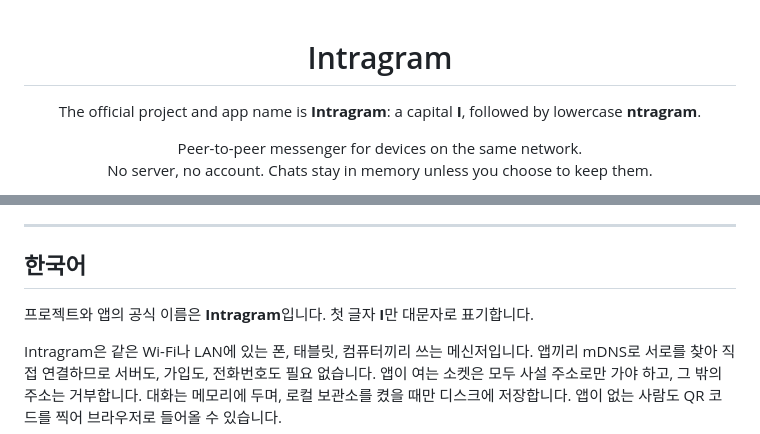
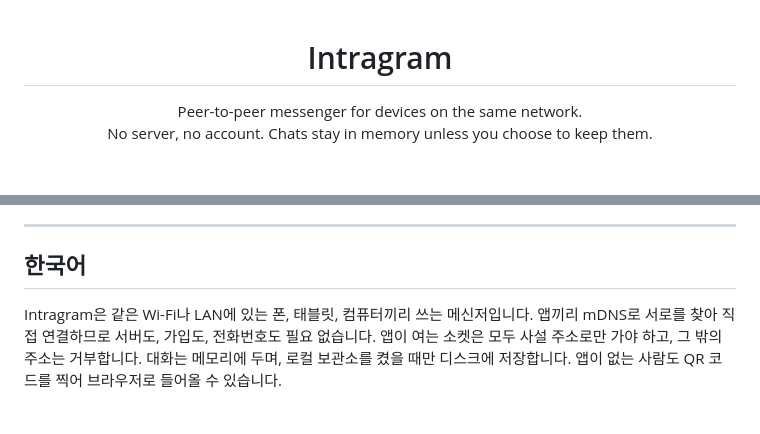
Before and after one commit to gnoyx2/IntraGram, a Markdown page: README.md, 2 parts joined by grey strips. GitHub-like rendering; blank space fills up the shorter version.

```diff
--- a/README.md
+++ b/README.md
@@ -1,8 +1,6 @@
 <div align="center">
 
 # Intragram
-
-The official project and app name is **Intragram**: a capital **I**, followed by lowercase **ntragram**.
 
 Peer-to-peer messenger for devices on the same network.<br>
 No server, no account. Chats stay in memory unless you choose to keep them.
@@ -321,8 +319,6 @@ MIT, see [LICENSE](LICENSE). The two files modified from LocalSend also carry th
 
 ## 한국어
 
-프로젝트와 앱의 공식 이름은 **Intragram**입니다. 첫 글자 **I**만 대문자로 표기합니다.
-
 Intragram은 같은 Wi-Fi나 LAN에 있는 폰, 태블릿, 컴퓨터끼리 쓰는 메신저입니다. 앱끼리 mDNS로 서로를 찾아 직접 연결하므로 서버도, 가입도, 전화번호도 필요 없습니다. 앱이 여는 소켓은 모두 사설 주소로만 가야 하고, 그 밖의 주소는 거부합니다. 대화는 메모리에 두며, 로컬 보관소를 켰을 때만 디스크에 저장합니다. 앱이 없는 사람도 QR 코드를 찍어 브라우저로 들어올 수 있습니다.
 
 이름은 *intranet*과 *-gram*을 합친 것입니다. Intragram은 Instagram, Telegram, Meta와 관계가 없습니다.
```
